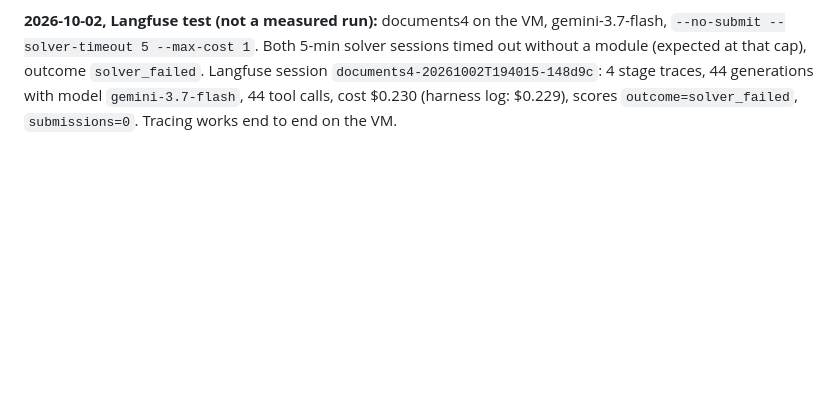
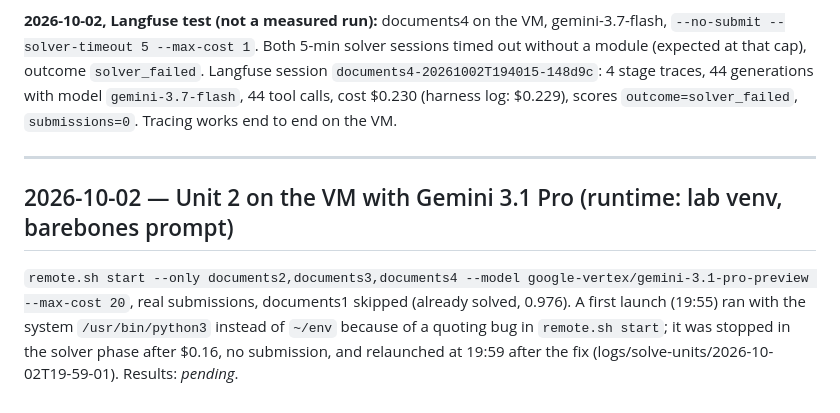
Before and after one commit to nicobrauchtgit/auto-smart-lab, a Markdown page: docs/EXPERIMENT_LOG.md, the part around the change. Drawn GitHub-style; blank space fills up the shorter version.

Commit message:
log: unit 2 Gemini 3.1 Pro run started on the VM

```diff
--- a/docs/EXPERIMENT_LOG.md
+++ b/docs/EXPERIMENT_LOG.md
@@ -112,3 +112,13 @@ both completed a tool call. GWDG monthly quota has reset (2779 left). VM disk: 8
 (expected at that cap), outcome `solver_failed`. Langfuse session `documents4-20261002T194015-148d9c`:
 4 stage traces, 44 generations with model `gemini-3.7-flash`, 44 tool calls, cost $0.230 (harness log:
 $0.229), scores `outcome=solver_failed`, `submissions=0`. Tracing works end to end on the VM.
+
+---
+
+## 2026-10-02 — Unit 2 on the VM with Gemini 3.1 Pro (runtime: lab venv, barebones prompt)
+
+`remote.sh start --only documents2,documents3,documents4 --model google-vertex/gemini-3.1-pro-preview --max-cost 20`,
+real submissions, documents1 skipped (already solved, 0.976). A first launch (19:55) ran with the system
+`/usr/bin/python3` instead of `~/env` because of a quoting bug in `remote.sh start`; it was stopped in the
+solver phase after $0.16, no submission, and relaunched at 19:59 after the fix (logs/solve-units/2026-10-02T19-59-01).
+Results: _pending_.
```
